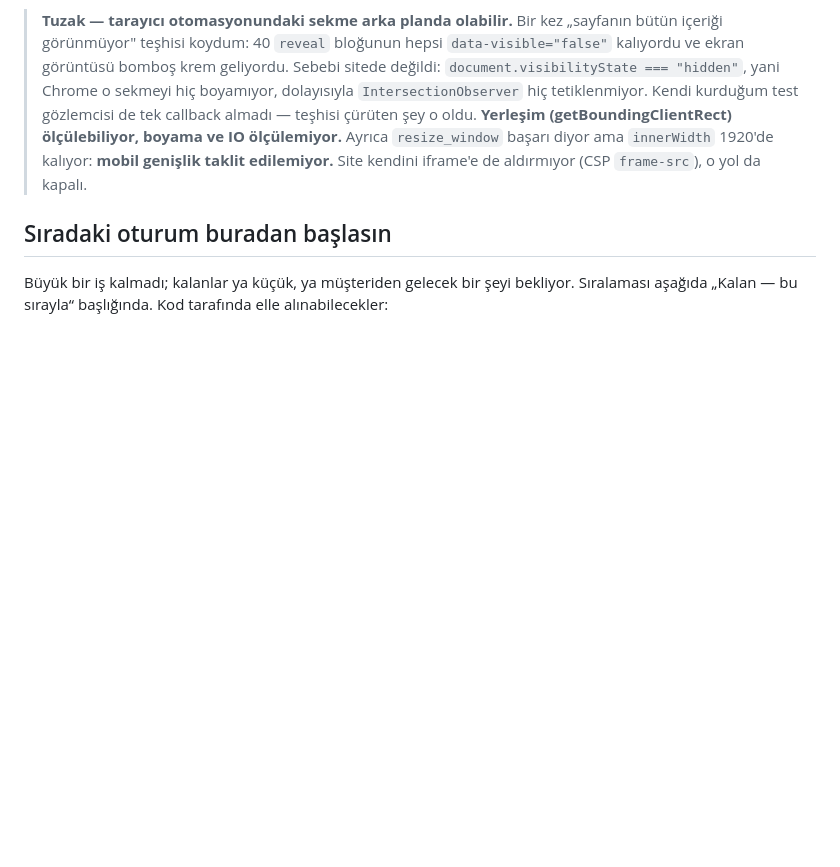
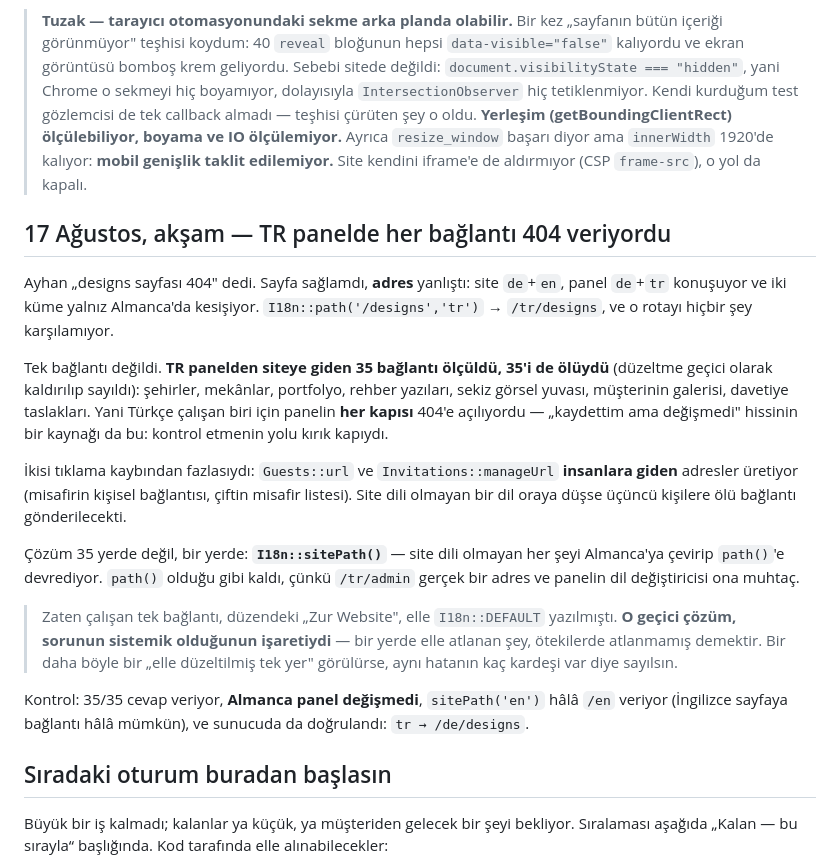
Before and after one commit to Yusufzdmr/atelier-lumiere, a Markdown page: php/DURUM.md, the part around the change. GitHub-like rendering; blank space fills up the shorter version.

Commit message:
Write down the 404, and the workaround that gave it away
Recorded with the number, because the number is the point: 35 links reachable
from the Turkish panel, 35 dead, measured by taking the fix back out. And with
the tell — the single link that worked had I18n::DEFAULT written into it by
hand. A place someone quietly worked around is a place to go counting siblings.

Co-Authored-By: Claude Opus 5 (1M context) <noreply@anthropic.com>

```diff
--- a/php/DURUM.md
+++ b/php/DURUM.md
@@ -464,6 +464,39 @@ hâlâ bilinmiyor; ekran görüntüsü gelirse tek tek o noktaya bakılır.
 > 1920'de kalıyor: **mobil genişlik taklit edilemiyor.** Site kendini iframe'e
 > de aldırmıyor (CSP `frame-src`), o yol da kapalı.
 
+## 17 Ağustos, akşam — TR panelde her bağlantı 404 veriyordu
+
+Ayhan „designs sayfası 404" dedi. Sayfa sağlamdı, **adres** yanlıştı: site
+`de`+`en`, panel `de`+`tr` konuşuyor ve iki küme yalnız Almanca'da kesişiyor.
+`I18n::path('/designs','tr')` → `/tr/designs`, ve o rotayı hiçbir şey
+karşılamıyor.
+
+Tek bağlantı değildi. **TR panelden siteye giden 35 bağlantı ölçüldü, 35'i de
+ölüydü** (düzeltme geçici olarak kaldırılıp sayıldı): şehirler, mekânlar,
+portfolyo, rehber yazıları, sekiz görsel yuvası, müşterinin galerisi, davetiye
+taslakları. Yani Türkçe çalışan biri için panelin **her kapısı** 404'e açılıyordu
+— „kaydettim ama değişmedi" hissinin bir kaynağı da bu: kontrol etmenin yolu
+kırık kapıydı.
+
+İkisi tıklama kaybından fazlasıydı: `Guests::url` ve `Invitations::manageUrl`
+**insanlara giden** adresler üretiyor (misafirin kişisel bağlantısı, çiftin
+misafir listesi). Site dili olmayan bir dil oraya düşse üçüncü kişilere ölü
+bağlantı gönderilecekti.
+
+Çözüm 35 yerde değil, bir yerde: **`I18n::sitePath()`** — site dili olmayan
+her şeyi Almanca'ya çevirip `path()`'e devrediyor. `path()` olduğu gibi kaldı,
+çünkü `/tr/admin` gerçek bir adres ve panelin dil değiştiricisi ona muhtaç.
+
+> Zaten çalışan tek bağlantı, düzendeki „Zur Website", elle `I18n::DEFAULT`
+> yazılmıştı. **O geçici çözüm, sorunun sistemik olduğunun işaretiydi** — bir
+> yerde elle atlanan şey, ötekilerde atlanmamış demektir. Bir daha böyle bir
+> „elle düzeltilmiş tek yer" görülürse, aynı hatanın kaç kardeşi var diye
+> sayılsın.
+
+Kontrol: 35/35 cevap veriyor, **Almanca panel değişmedi**, `sitePath('en')`
+hâlâ `/en` veriyor (İngilizce sayfaya bağlantı hâlâ mümkün), ve sunucuda da
+doğrulandı: `tr → /de/designs`.
+
 ## Sıradaki oturum buradan başlasın
 
 Büyük bir iş kalmadı; kalanlar ya küçük, ya müşteriden gelecek bir şeyi
```
